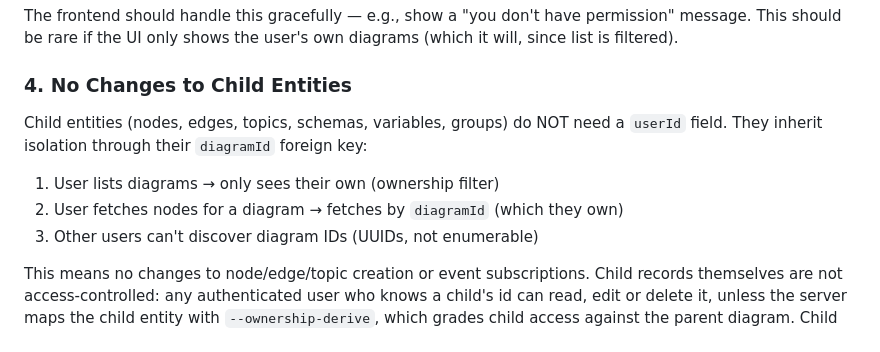
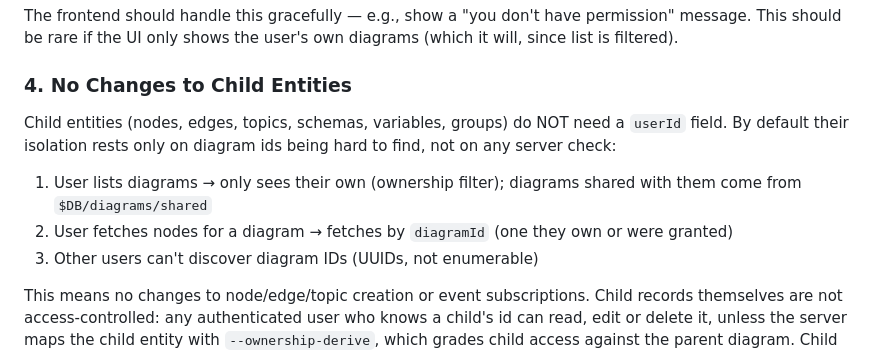
Before and after one commit to LabOverWire/MQDB, a Markdown page: docs/design/frontend-ownership.md, the part around the change. GitHub-like rendering.

```diff
--- a/docs/design/frontend-ownership.md
+++ b/docs/design/frontend-ownership.md
@@ -88,10 +88,10 @@ The frontend should handle this gracefully — e.g., show a "you don't have perm
 
 ### 4. No Changes to Child Entities
 
-Child entities (nodes, edges, topics, schemas, variables, groups) do NOT need a `userId` field. They inherit isolation through their `diagramId` foreign key:
+Child entities (nodes, edges, topics, schemas, variables, groups) do NOT need a `userId` field. By default their isolation rests only on diagram ids being hard to find, not on any server check:
 
-1. User lists diagrams → only sees their own (ownership filter)
-2. User fetches nodes for a diagram → fetches by `diagramId` (which they own)
+1. User lists diagrams → only sees their own (ownership filter); diagrams shared with them come from `$DB/diagrams/shared`
+2. User fetches nodes for a diagram → fetches by `diagramId` (one they own or were granted)
 3. Other users can't discover diagram IDs (UUIDs, not enumerable)
 
 This means no changes to node/edge/topic creation or event subscriptions. Child records themselves are not access-controlled: any authenticated user who knows a child's id can read, edit or delete it, unless the server maps the child entity with `--ownership-derive`, which grades child access against the parent diagram. Child events stay on the shared topic unless the child is mapped with `--ownership-derive` and `--scoped-events` is also on; then they go only to the diagram's owner and grantees. Both flags are agent mode only.
```
Also changed, not shown: README.md (+1 -1 lines), docs/design/diagram-sharing.md (+5 -4 lines).
